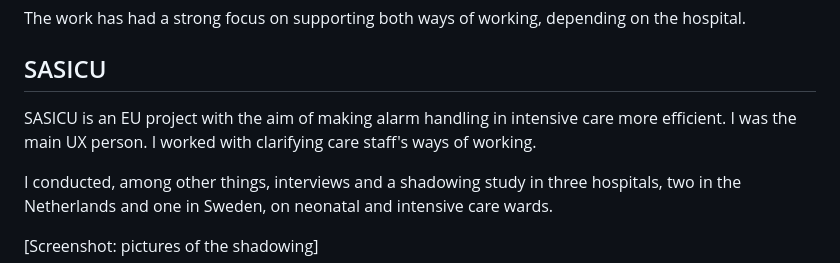
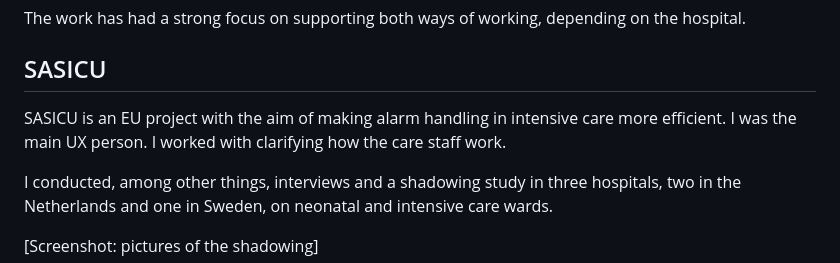
Before and after one commit to danba340/advent-of-bun, a Markdown page: portfolio/text.md, the part around the change. GitHub-like rendering.

Commit message:
Tighten SASICU opening sentence
Match Application wording: clarifying how the care staff work.

Co-authored-by: Daniel Bark <danba340@gmail.com>

```diff
--- a/portfolio/text.md
+++ b/portfolio/text.md
@@ -47,7 +47,7 @@ The work has had a strong focus on supporting both ways of working, depending on
 
 ## SASICU
 
-SASICU is an EU project with the aim of making alarm handling in intensive care more efficient. I was the main UX person. I worked with clarifying care staff's ways of working.
+SASICU is an EU project with the aim of making alarm handling in intensive care more efficient. I was the main UX person. I worked with clarifying how the care staff work.
 
 I conducted, among other things, interviews and a shadowing study in three hospitals, two in the Netherlands and one in Sweden, on neonatal and intensive care wards.
 
```
